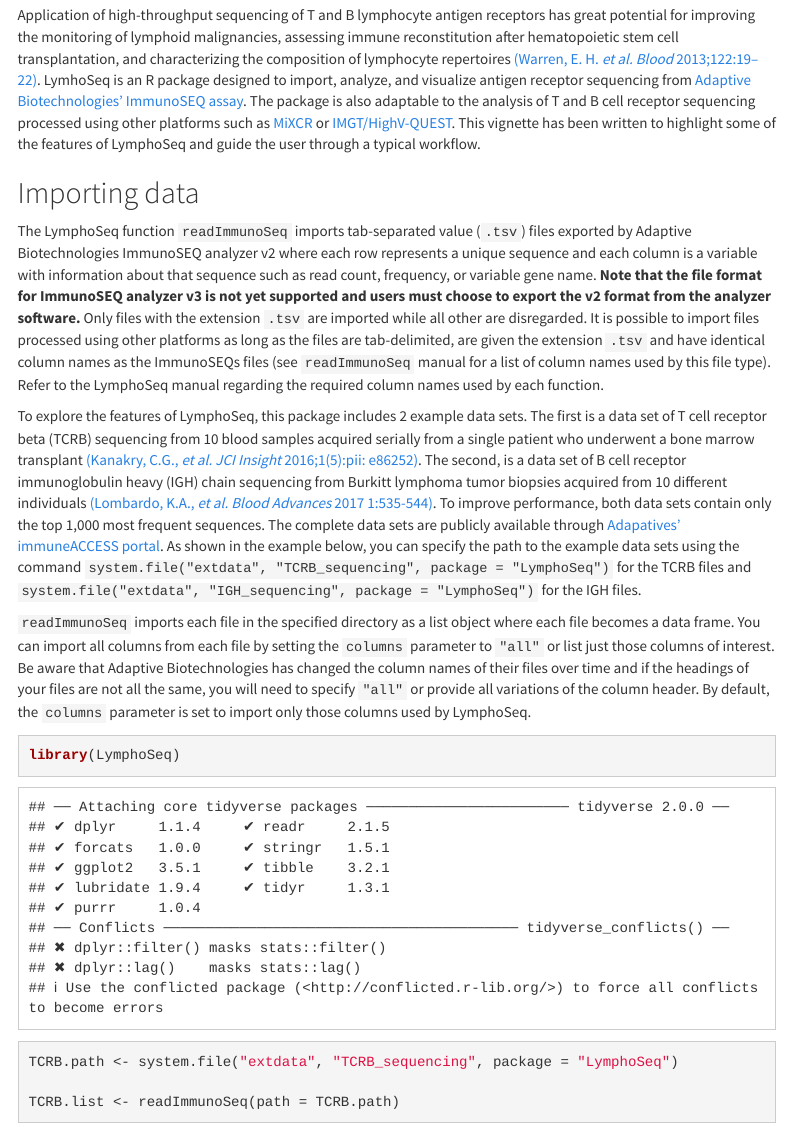
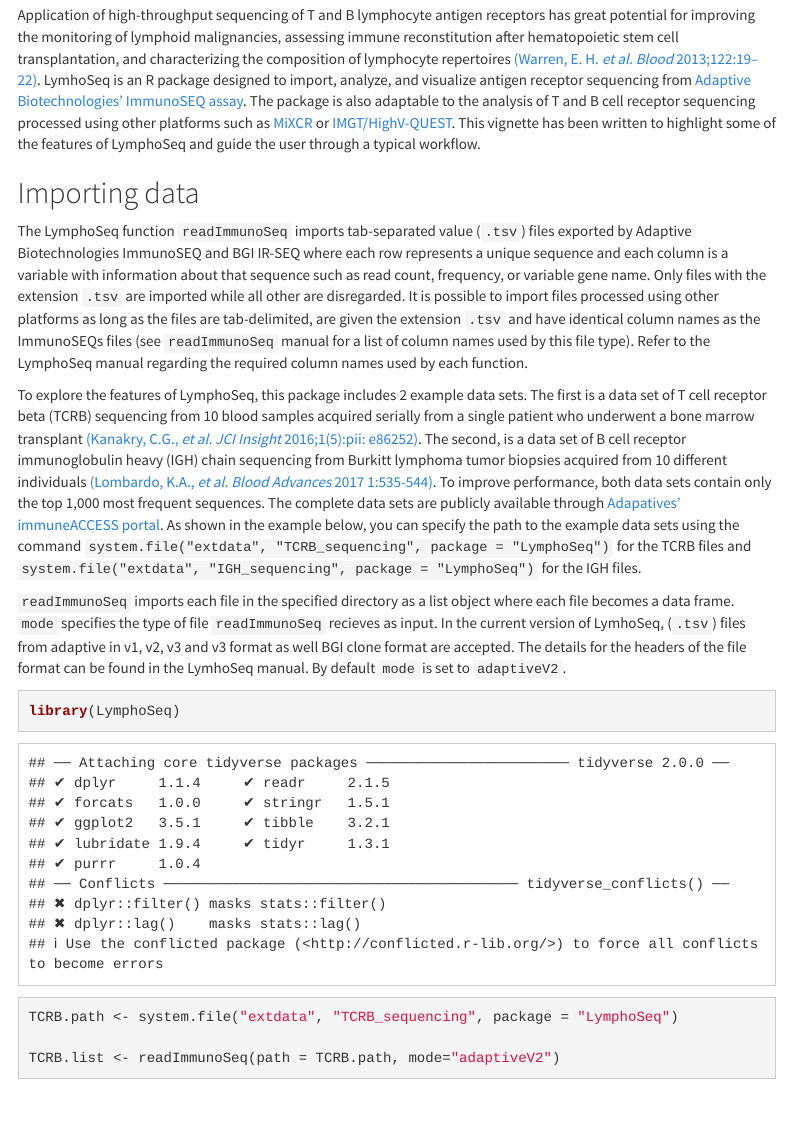
Before and after one commit to davidcoffey/LymphoSeq, an R Markdown document (vignettes/LymphoSeq.Rmd): the page in a window 1100 px wide, from 170 px down. Rendered offline with R 4.5, knitr and Pandoc, with nearby package versions; some code elsewhere in the file could not run offline; menus at the side of the page are left out.

Commit message:
Updated vignettes with input file format information

````diff
--- a/vignettes/LymphoSeq.Rmd
+++ b/vignettes/LymphoSeq.Rmd
@@ -18,18 +18,18 @@
 Application of high-throughput sequencing of T and B lymphocyte antigen receptors has great potential for improving the monitoring of lymphoid malignancies, assessing immune reconstitution after hematopoietic stem cell transplantation, and characterizing the composition of lymphocyte repertoires [(Warren, E. H. *et al. Blood* 2013;122:19–22)](https://www.ncbi.nlm.nih.gov/pubmed/?term=23656731).   LymhoSeq is an R package designed to import, analyze, and visualize antigen receptor sequencing from [Adaptive Biotechnologies' ImmunoSEQ assay](http://www.adaptivebiotech.com/immunoseq).  The package is also adaptable to the analysis of T and B cell receptor sequencing processed using other platforms such as [MiXCR](https://milaboratory.com/software/mixcr/) or [IMGT/HighV-QUEST](http://www.imgt.org/HighV-QUEST/login.action).  This vignette has been written to highlight some of the features of LymphoSeq and guide the user through a typical workflow.
 
 ## Importing data
-The LymphoSeq function `readImmunoSeq` imports tab-separated value (`.tsv`) files exported by Adaptive Biotechnologies ImmunoSEQ analyzer v2 where each row represents a unique sequence and each column is a variable with information about that sequence such as read count, frequency, or variable gene name.  **Note that the file format for ImmunoSEQ analyzer v3 is not yet supported and users must choose to export the v2 format from the analyzer software.**  Only files with the extension `.tsv` are imported while all other are disregarded.  It is possible to import files processed using other platforms as long as the files are tab-delimited, are given the extension `.tsv` and have identical column names as the ImmunoSEQs files (see `readImmunoSeq` manual for a list of column names used by this file type).  Refer to the LymphoSeq manual regarding the required column names used by each function.
+The LymphoSeq function `readImmunoSeq` imports tab-separated value (`.tsv`) files exported by Adaptive Biotechnologies ImmunoSEQ and BGI IR-SEQ where each row represents a unique sequence and each column is a variable with information about that sequence such as read count, frequency, or variable gene name.  Only files with the extension `.tsv` are imported while all other are disregarded.  It is possible to import files processed using other platforms as long as the files are tab-delimited, are given the extension `.tsv` and have identical column names as the ImmunoSEQs files (see `readImmunoSeq` manual for a list of column names used by this file type).  Refer to the LymphoSeq manual regarding the required column names used by each function.
 
 To explore the features of LymphoSeq, this package includes 2 example data sets.  The first is a data set of T cell receptor beta (TCRB) sequencing from 10 blood samples acquired serially from a single patient who underwent a bone marrow transplant [(Kanakry, C.G., *et al. JCI Insight* 2016;1(5):pii: e86252)](https://www.ncbi.nlm.nih.gov/pubmed/?term=27213183).  The second, is a data set of B cell receptor immunoglobulin heavy (IGH) chain sequencing from Burkitt lymphoma tumor biopsies acquired from 10 different individuals [(Lombardo, K.A., *et al. Blood Advances* 2017 1:535-544)](http://www.bloodadvances.org/content/1/9/535).  To improve performance, both data sets contain only the top 1,000 most frequent sequences.  The complete data sets are publicly available through [Adapatives' immuneACCESS portal](https://clients.adaptivebiotech.com/immuneaccess).  As shown in the example below, you can specify the path to the example data sets using the command `system.file("extdata", "TCRB_sequencing", package = "LymphoSeq")` for the TCRB  files and `system.file("extdata", "IGH_sequencing", package = "LymphoSeq")` for the IGH files.
 
-`readImmunoSeq` imports each file in the specified directory as a list object where each file becomes a data frame.  You can import all columns from each file by setting the `columns` parameter to `"all"` or list just those columns of interest.  Be aware that Adaptive Biotechnologies has changed the column names of their files over time and if the headings of your files are not all the same, you will need to specify `"all"` or provide all variations of the column header.  By default, the `columns` parameter is set to import only those columns used by LymphoSeq.
+`readImmunoSeq` imports each file in the specified directory as a list object where each file becomes a data frame. `mode` specifies the type of file `readImmunoSeq` recieves as input. In the current version of LymhoSeq, (`.tsv`) files from adaptive in v1, v2, v3 and v3 format as well BGI clone format are accepted. The details for the headers of the file format can be found in the LymhoSeq manual. By default `mode` is set to `adaptiveV2`.
 
 ```{r, results = "hide"}
 library(LymphoSeq)
 
 TCRB.path <- system.file("extdata", "TCRB_sequencing", package = "LymphoSeq")
 
-TCRB.list <- readImmunoSeq(path = TCRB.path)
+TCRB.list <- readImmunoSeq(path = TCRB.path, mode="adaptiveV2")
 ```
 
 Notice that each data frame listed in the `TCRB.list` object is named according the ImmunoSEQ file names.  If different names are desired, you may rename the original `.tsv` files or assign `names(TCRB.list)` to a new character vector of desired names in the same order as the list.
````
